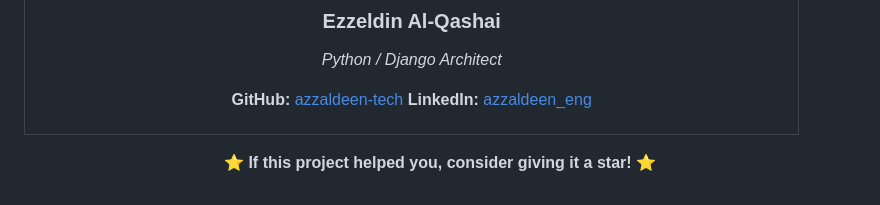
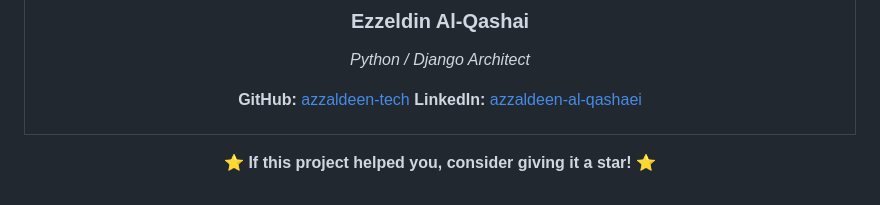
Before and after one commit to azzaldeen-tech/Labor-Market-Trends-Analysis-Platform, a Markdown page: README.md, the part around one of its changes. Rendered like a GitHub page.

Commit message:
FIX Author & Contact in README file

```diff
--- a/README.md
+++ b/README.md
@@ -301,5 +301,5 @@ python manage.py runserver
 *Python / Django Architect*
 
 **GitHub:** [azzaldeen-tech](https://github.com/azzaldeen-tech)
-**LinkedIn:** [azzaldeen_eng](https://www.linkedin.com/in/azzaldeen_eng)
+**LinkedIn:** [azzaldeen-al-qashaei](https://www.linkedin.com/in/azzaldeen-al-qashaei-0a6928206)
 
```
Also changed, not shown: other parts of README.md (+1 -1 lines).
